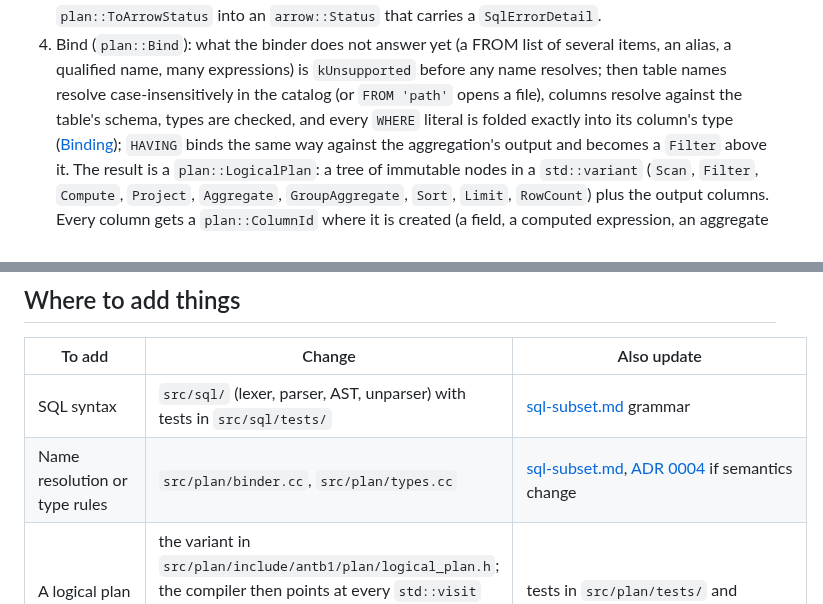
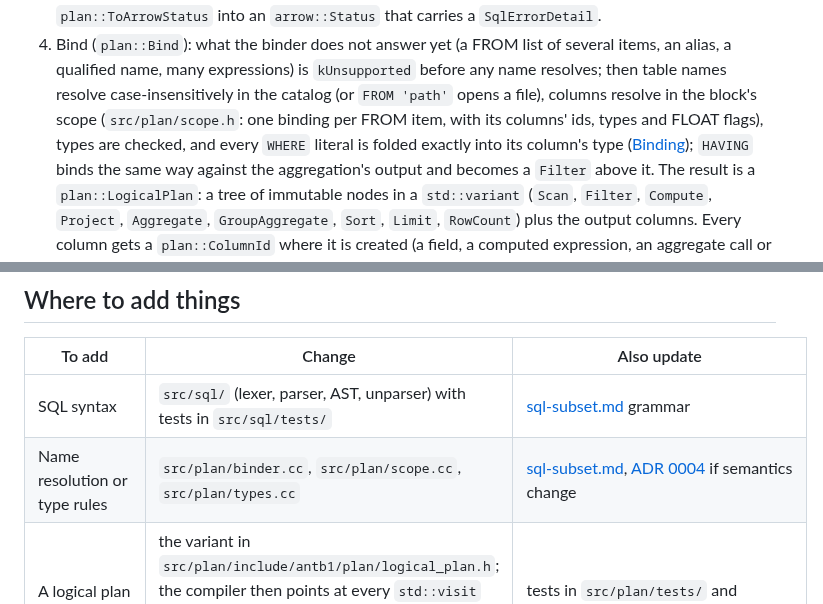
Before and after one commit to ydb-campus/antb1, a Markdown page: docs/architecture.md, 2 parts joined by grey strips. Rendered like a GitHub page.

Commit message:
docs: name scopes in the architecture page and adr 0022
The Bind step resolves columns in the block's scope (src/plan/scope.h),
and scope.cc joins the "where to add things" row for name resolution.
ADR 0022 gets an update line under "Scopes of bindings (J2a)", with the
facts that stay true: P2 had already removed the table width and the
positional FLOAT check, plan::Scope replaces the single-table column
lookup and the binder's table and schema members, and a column without
an engine type keeps its id and slot and is kUnsupported only where it
is referenced. The ADR's status is unchanged.

```diff
--- a/docs/architecture.md
+++ b/docs/architecture.md
@@ -96,7 +96,8 @@ steps (only step 7 uses more than one thread):
 4. Bind (`plan::Bind`): what the binder does not answer yet (a FROM list of several items, an alias, a qualified
    name, many expressions) is `kUnsupported` before any name resolves; then
    table names resolve case-insensitively in the catalog (or `FROM 'path'` opens a file),
-   columns resolve against the table's schema, types are checked, and every `WHERE` literal is folded exactly into
+   columns resolve in the block's scope (`src/plan/scope.h`: one binding per FROM item, with its columns' ids, types
+   and FLOAT flags), types are checked, and every `WHERE` literal is folded exactly into
    its column's type ([Binding](sql-subset.md#binding)); `HAVING` binds the same way against the aggregation's output
    and becomes a `Filter` above it. The result is a `plan::LogicalPlan`: a tree of immutable
    nodes in a `std::variant` (`Scan`, `Filter`, `Compute`, `Project`, `Aggregate`, `GroupAggregate`, `Sort`, `Limit`,
@@ -249,7 +250,7 @@ state's groups through a group map, so partial results of separate parts of the
 | To add | Change | Also update |
 | --- | --- | --- |
 | SQL syntax | `src/sql/` (lexer, parser, AST, unparser) with tests in `src/sql/tests/` | [sql-subset.md](sql-subset.md) grammar |
-| Name resolution or type rules | `src/plan/binder.cc`, `src/plan/types.cc` | [sql-subset.md](sql-subset.md), [ADR 0004](adr/0004-types-null-overflow-semantics.md) if semantics change |
+| Name resolution or type rules | `src/plan/binder.cc`, `src/plan/scope.cc`, `src/plan/types.cc` | [sql-subset.md](sql-subset.md), [ADR 0004](adr/0004-types-null-overflow-semantics.md) if semantics change |
 | A logical plan node | the variant in `src/plan/include/antb1/plan/logical_plan.h`; the compiler then points at every `std::visit` to extend (`InputsOf`, `WithInputs`, `OutputIds` and the position resolver, the physical planner, the optimizer, EXPLAIN) | tests in `src/plan/tests/` and `src/exec/tests/` |
 | An optimizer rule | `src/plan/optimizer.cc` | tests in `src/plan/tests/optimizer_test.cc`, an EXPLAIN golden in `tests/cli/` |
 | A physical operator | `src/exec/`; its name in the physical planner (`Builder::Name`), and metrics for its phases through `profile()` and `ProfileTimer` | tests in `src/exec/tests/` |
```
Also changed, not shown: docs/adr/0022-joins-and-query-blocks.md (+3 -0 lines).
